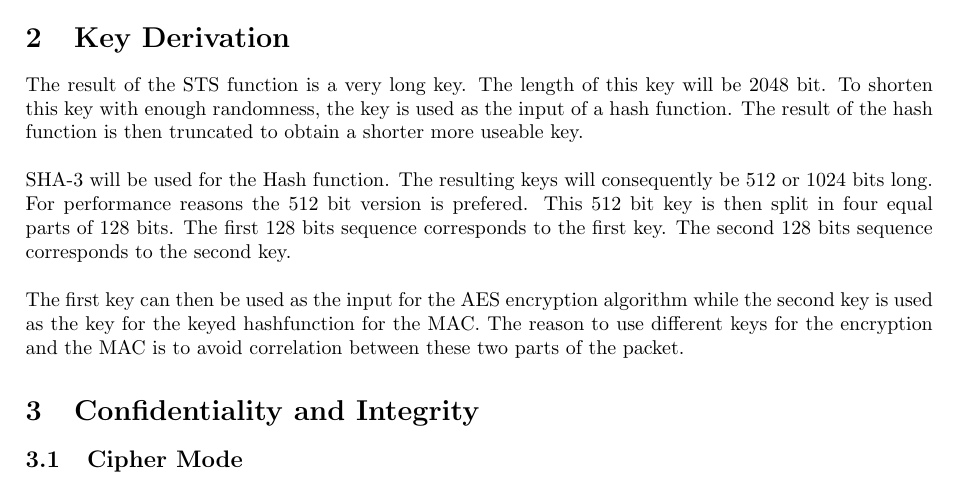
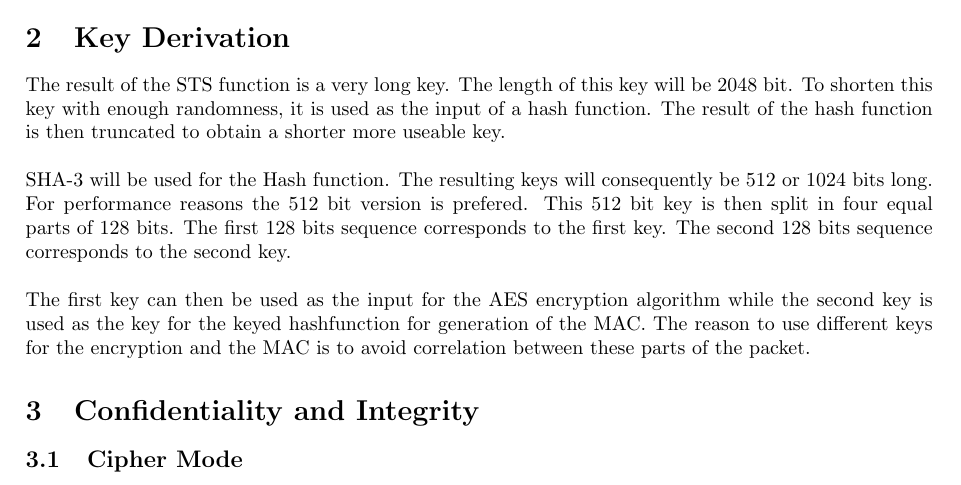
Before and after one commit to pmaene/EncryptedAudio, a LaTeX document (report_two.tex): part of page 1 of 2, cut so that both start at the same text. Compiled offline with pdfLaTeX.

Commit message:
Some minor changes

```diff
--- a/report_two.tex
+++ b/report_two.tex
@@ -26,11 +26,11 @@
 
 \section{Key Derivation}
 
-The result of the STS function is a very long key. The length of this key will be 2048 bit. To shorten this key with enough randomness, the key is used as the input of a hash function. The result of the hash function is then truncated to obtain a shorter more useable key.\\
+The result of the STS function is a very long key. The length of this key will be 2048 bit. To shorten this key with enough randomness, it is used as the input of a hash function. The result of the hash function is then truncated to obtain a shorter more useable key.\\
 
 SHA-3 will be used for the Hash function. The resulting keys will consequently be 512 or 1024 bits long. For performance reasons the 512 bit version is prefered. This 512 bit key is then split in four equal parts of 128 bits. The first 128 bits sequence corresponds to the first key. The second 128 bits sequence corresponds to the second key.\\
 
-The first key can then be used as the input for the AES encryption algorithm while the second key is used as the key for the keyed hashfunction for the MAC. The reason to use different keys for the encryption and the MAC is to avoid correlation between these two parts of the packet.
+The first key can then be used as the input for the AES encryption algorithm while the second key is used as the key for the keyed hashfunction for generation of the MAC. The reason to use different keys for the encryption and the MAC is to avoid correlation between these parts of the packet.
 
 \section{Confidentiality and Integrity}
 
```
